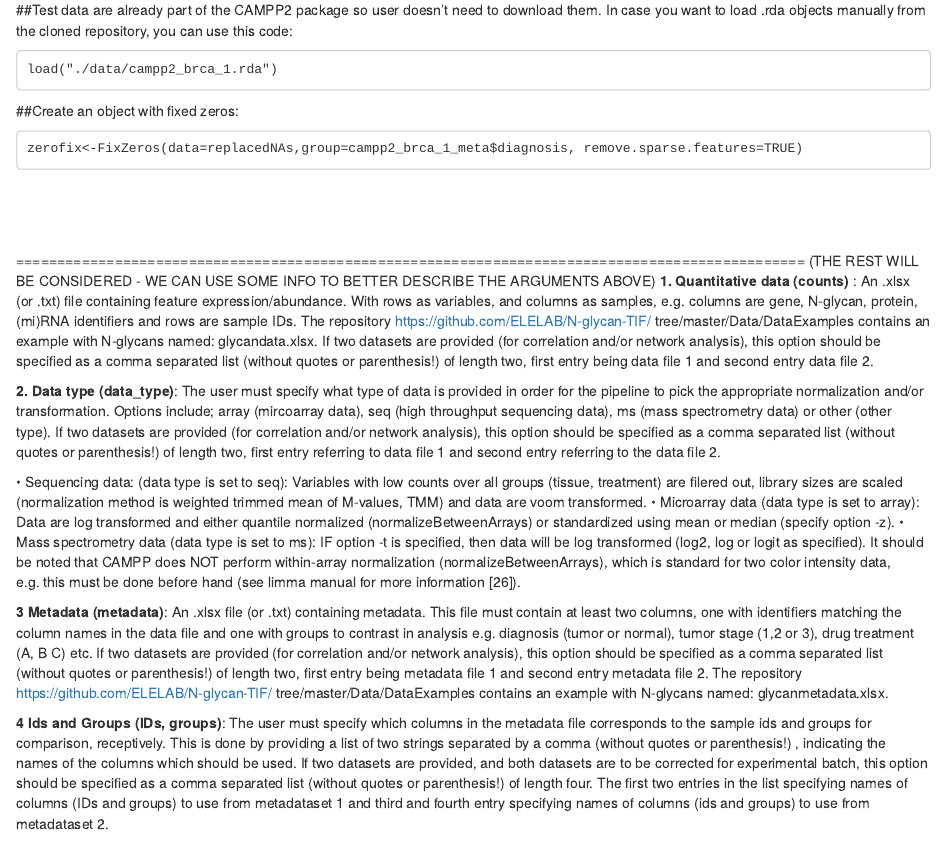
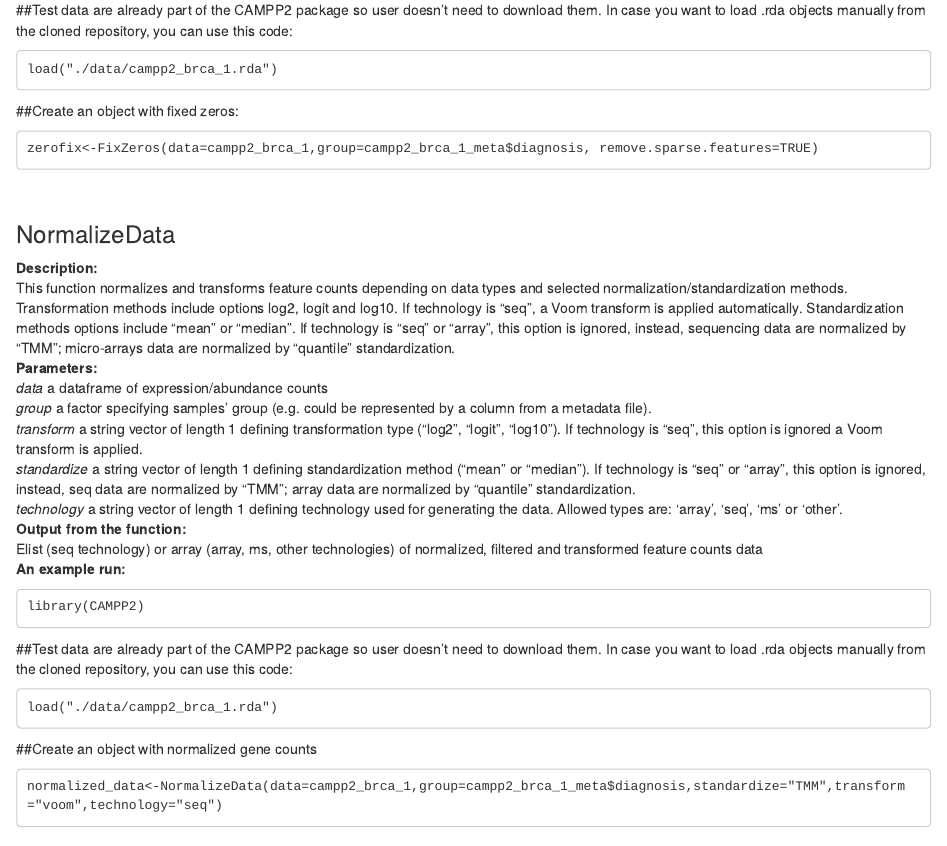
Before and after one commit to nikolatom/CAMPP2_former_repository, an R Markdown document (vignette_campp2.Rmd): the page in a window 1100 px wide, from 5180 px down. Rendered offline with R 4.5, knitr and Pandoc, with nearby package versions; drawn as R Markdown's standard HTML page in place of the format the file asks for.

Commit message:
documentation for normalization and transformation
Former-commit-id: 3bd014605cdd7f3af8d348de5bd96d6deee088cc [formerly eddd22f7555e0d9fb294b94f6ca989869bb7d5dd]
Former-commit-id: 9bccd57df4a18128be516d5eae11229b0ba5f950
Former-commit-id: 24a7728493bb099f43cee4cd946efc2b11ba15bf
Former-commit-id: 8da57a751bfa5e81f75e0072aaaca07e4fb474b5

````diff
--- a/vignette_campp2.Rmd
+++ b/vignette_campp2.Rmd
@@ -263,11 +263,46 @@ load("./data/campp2_brca_1.rda")
 
 ##Create an object with fixed zeros:
 ```
-zerofix<-FixZeros(data=replacedNAs,group=campp2_brca_1_meta$diagnosis, remove.sparse.features=TRUE)
+zerofix<-FixZeros(data=campp2_brca_1,group=campp2_brca_1_meta$diagnosis, remove.sparse.features=TRUE)
 ```
+\
+
+### NormalizeData
+**Description:** \
+This function normalizes and transforms feature counts depending on data types and selected normalization/standardization methods.
+Transformation methods include options log2, logit and log10. If technology is "seq", a Voom transform is applied automatically.
+Standardization methods options include "mean" or "median". If technology is "seq" or "array", this option is ignored, instead, sequencing data are normalized by "TMM"; micro-arrays data are normalized by "quantile" standardization. \
+**Parameters:** \
+*data* a dataframe of expression/abundance counts \
+*group* a factor specifying samples' group (e.g. could be represented by a column from a metadata file). \
+*transform* a string vector of length 1 defining transformation type ("log2", "logit", "log10"). If technology is "seq", this option is ignored a Voom transform is applied. \
+*standardize* a string vector of length 1 defining standardization method ("mean" or "median"). If technology is "seq" or "array", this option is ignored, instead, seq data are normalized by "TMM"; array data are normalized by "quantile" standardization. \
+*technology* a string vector of length 1 defining technology used for generating the data. Allowed types are: 'array', 'seq', 'ms' or 'other'. \
+**Output from the function:**  \
+Elist (seq technology) or array (array, ms, other technologies) of normalized,
+filtered and transformed feature counts data \
+**An example run:** \
+
+```
+library(CAMPP2)
+```
+
+##Test data are already part of the CAMPP2 package so user doesn't need to download them. In case you want to load .rda objects manually from the cloned repository, you can use this code:
+
+```
+load("./data/campp2_brca_1.rda")
+```
+
+
+##Create an object with normalized gene counts
+```
+normalized_data<-NormalizeData(data=campp2_brca_1,group=campp2_brca_1_meta$diagnosis,standardize="TMM",transform="voom",technology="seq")
+```
+
 \
 \
 \
+
 
 
 ================================================================================================
````
Also changed, not shown: R/Fix_zeros.R (+2 -2 lines), R/Normalize_data.R (+26 -9 lines), campp2_exampleRun.R (+1 -1 lines), 3 other files.
